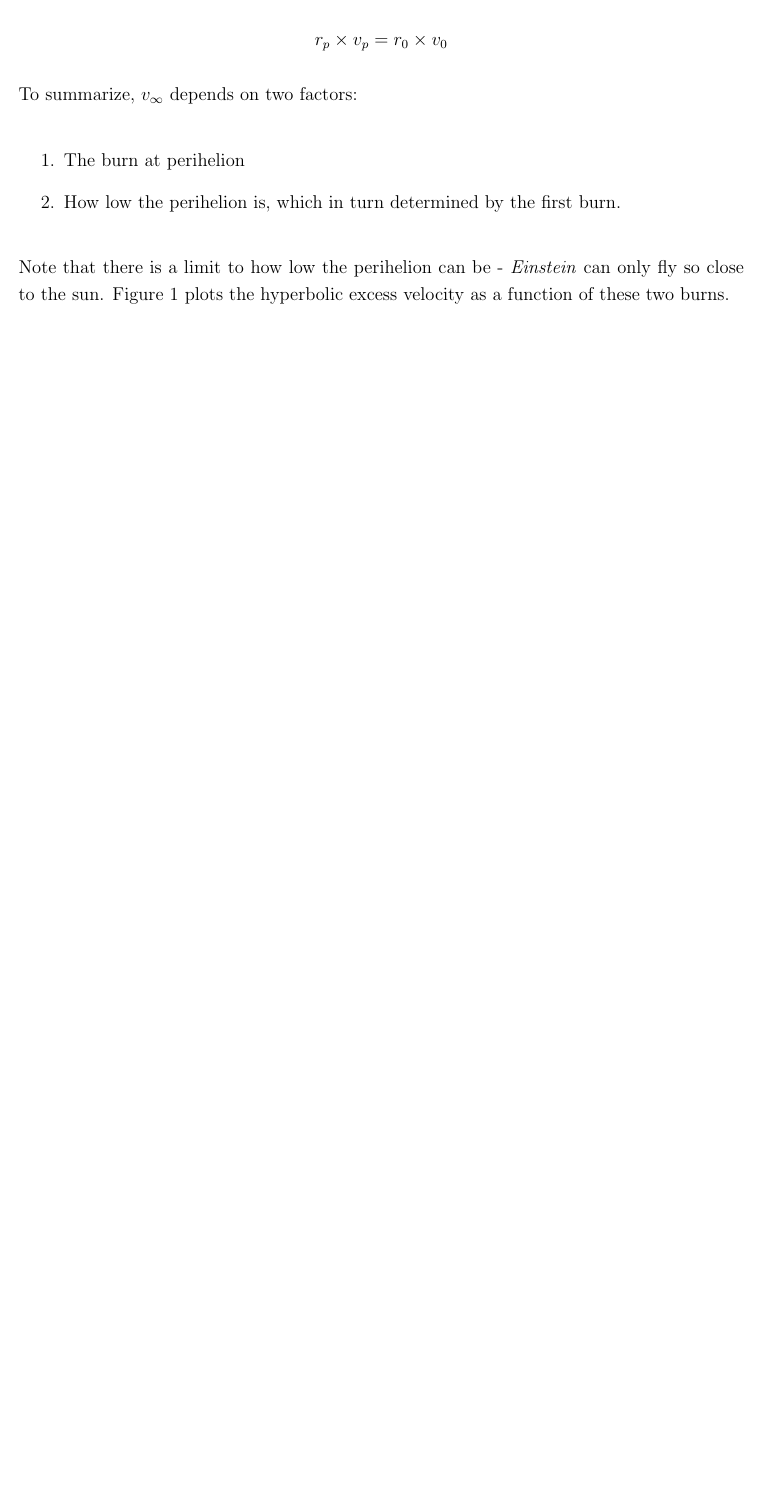
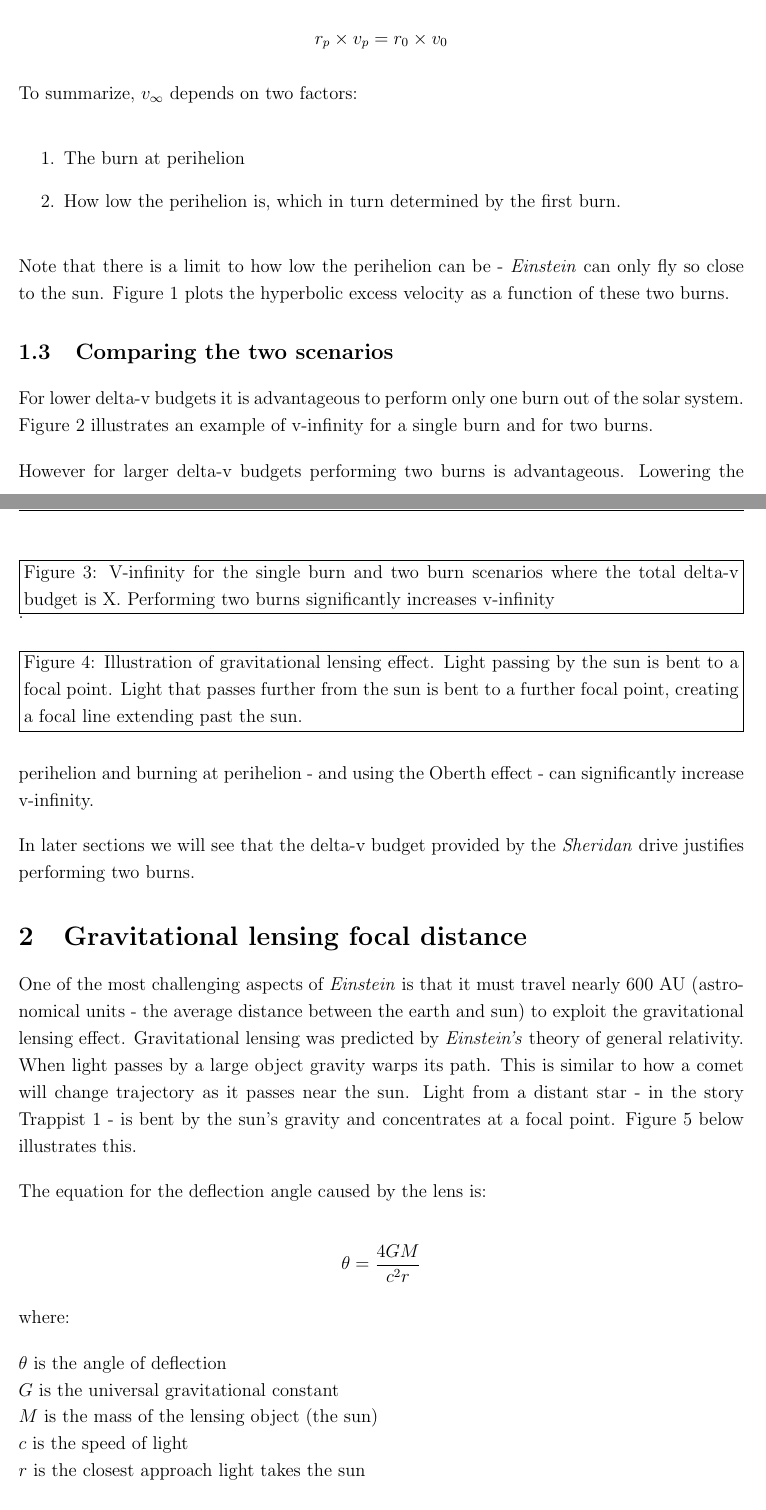
Before and after one commit to timsliu/flybys_foci, a LaTeX document (appendix/ff_science_appendix.tex): part of page 4 of 4 before the commit and two parts of pages 4 and 5 of 6 after it, the two joined at a grey line, cut so that both start at the same text, the shorter picture padded with empty space. Compiled offline with pdfLaTeX.

Commit message:
began gravitational lensing section of appendix; added captions to section A

```diff
--- a/appendix/ff_science_appendix.tex
+++ b/appendix/ff_science_appendix.tex
@@ -157,4 +156,55 @@ To summarize, $v_{\infty}$ depends on two factors:
 
 Note that there is a limit to how low the perihelion can be - \textit{Einstein} can only fly so close to the sun. Figure 1 plots the hyperbolic excess velocity as a function of these two burns.
 
+\begin{figure}
+\caption{This plot illustrates v-infinity as a function of the delta-v of the two burns. The first burn is performed while in a circular orbit around the sun near Jupiter and is retrograde, which lowers the perihelion. The second burn is performed at perihelion and puts \textit{Einstein} on an escape trajectory from the solar system. Each straight line represents a constant total delta-v.}
+\end{figure}
+
+\subsection{Comparing the two scenarios}
+
+For lower delta-v budgets it is advantageous to perform only one burn out of the solar system. Figure 2 illustrates an example of v-infinity for a single burn and for two burns.
+
+\begin{figure}
+
+\caption{V-infinity for the single burn and two burn scenarios. Performing two burns results in a lower v-infinity because the energy used to lower the orbit is not made up for by the Oberth effect.}
+\end{figure}
+
+However for larger delta-v budgets performing two burns is advantageous. Lowering the perihelion and burning at perihelion - and using the Oberth effect - can significantly increase v-infinity.
+
+\begin{figure}
+\caption{V-infinity for the single burn and two burn scenarios where the total delta-v budget is X. Performing two burns significantly increases v-infinity}.
+\end{figure}
+
+In later sections we will see that the delta-v budget provided by the \textit{Sheridan} drive justifies performing two burns.
+
+
+\section{Gravitational lensing focal distance}
+One of the most challenging aspects of \textit{Einstein} is that it must travel nearly 600 AU (astronomical units - the average distance between the earth and sun) to exploit the gravitational lensing effect. Gravitational lensing was predicted by \textit{Einstein's} theory of general relativity. When light passes by a large object gravity warps its path. This is similar to how a comet will change trajectory as it passes near the sun. Light from a distant star - in the story Trappist 1 - is bent by the sun's gravity and concentrates at a focal point. Figure 5 below illustrates this.
+
+\begin{figure}
+\caption{Illustration of gravitational lensing effect. Light passing by the sun is bent to a focal point. Light that passes further from the sun is bent to a further focal point, creating a focal line extending past the sun.}
+\end{figure}
+
+The equation for the deflection angle caused by the lens is:
+
+$$\theta = \frac{4GM}{c^2r}$$
+
+where:
+
+$\theta$ is the angle of deflection\\
+$G$ is the universal gravitational constant\\
+$M$ is the mass of the lensing object (the sun)\\
+$c$ is the speed of light\\
+$r$ is the closest approach light takes the sun\\
+
+The derivation of the equation is beyond the scope of this appendix.
+
+The focal distance $f_d$ can be written as:
+
+$$f_d = $$
+
+\section{Efficiency of \textit{Sheridan} drive}
+
+\section{\textit{Einstein} flight time}
+
 \end{document}
```
Also changed, not shown: appendix/ff_science_appendix.pdf, appendix/ff_science_appendix.tex (7 more changed lines), 4 other files.
